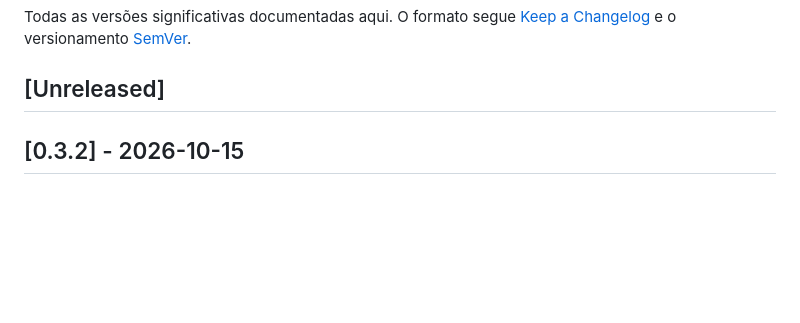
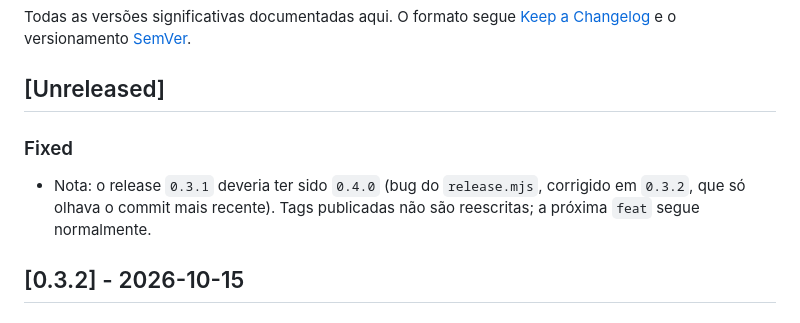
Before and after one commit to mauriciokataoka/EasyDocs, a Markdown page: docs/CHANGELOG.md, the part around the change. Rendered like a GitHub page; blank space fills up the shorter version.

Commit message:
docs(changelog): registrar bump incorreto da 0.3.1
Co-Authored-By: Claude Sonnet 5.5 <noreply@anthropic.com>

```diff
--- a/docs/CHANGELOG.md
+++ b/docs/CHANGELOG.md
@@ -5,6 +5,9 @@ Histórico de versões. Formato Keep a Changelog (keepachangelog.com); versionam
 Todas as versões significativas documentadas aqui. O formato segue [Keep a Changelog](https://keepachangelog.com) e o versionamento [SemVer](https://semver.org).
 
 ## [Unreleased]
+
+### Fixed
+- Nota: o release `0.3.1` deveria ter sido `0.4.0` (bug do `release.mjs`, corrigido em `0.3.2`, que só olhava o commit mais recente). Tags publicadas não são reescritas; a próxima `feat` segue normalmente.
 
 ## [0.3.2] - 2026-10-15
 
```
